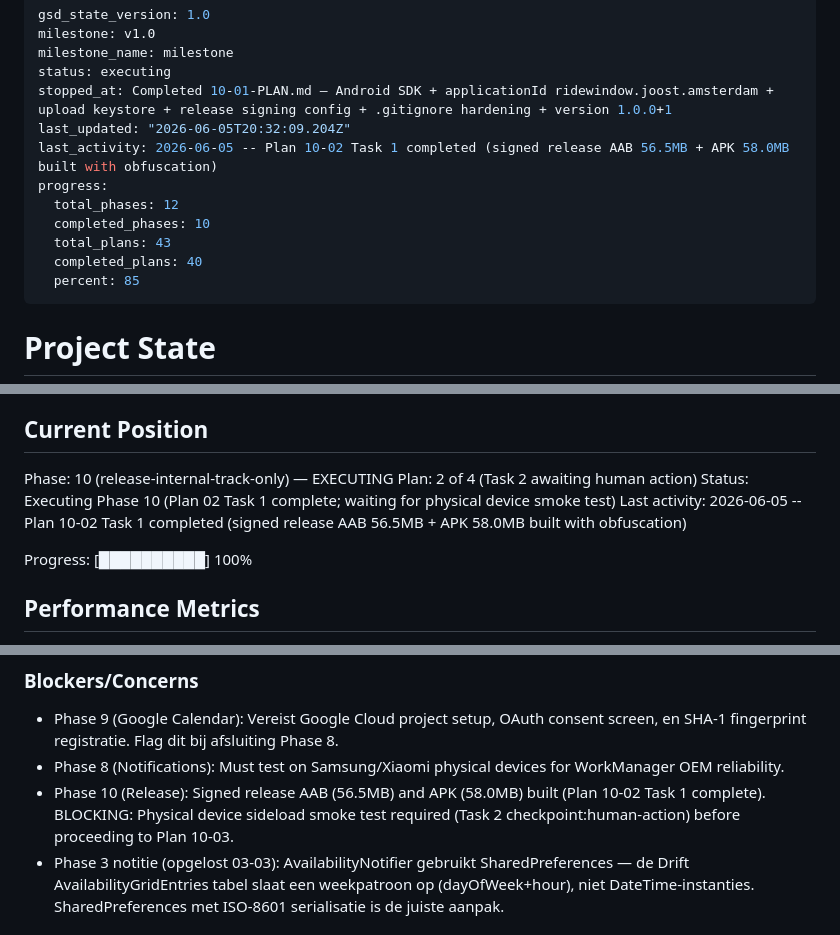
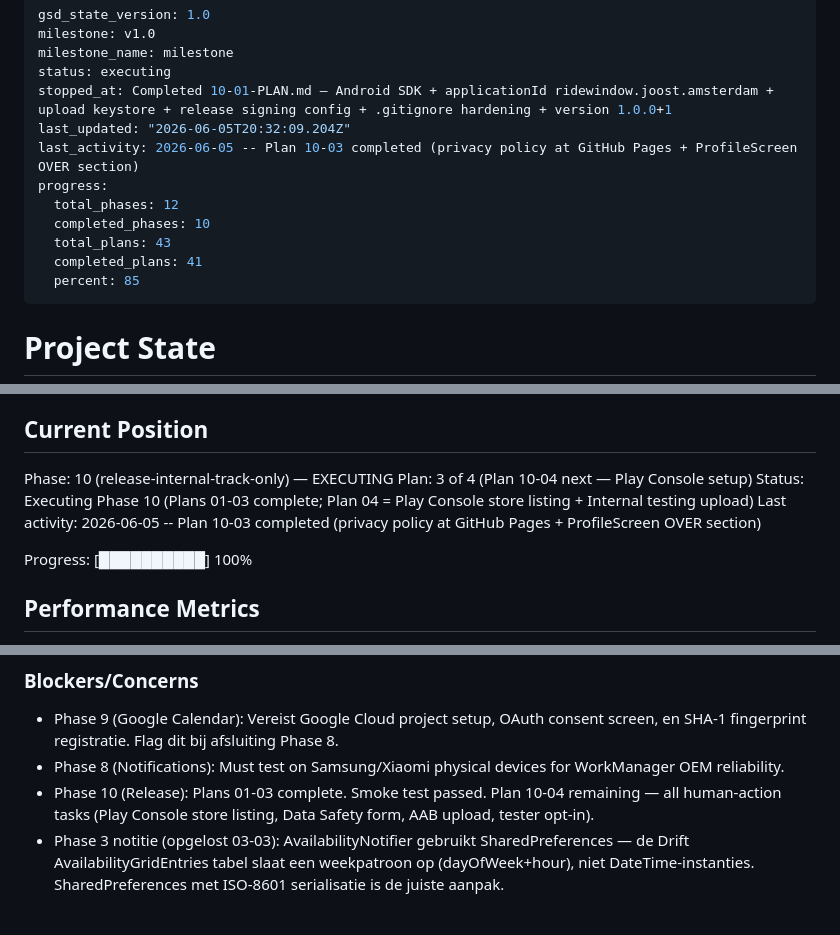
Before and after one commit to joostmouw/ridewindow, a Markdown page: .planning/STATE.md, 3 parts joined by grey strips. Rendered like a GitHub page.

Commit message:
docs(10-03): add SUMMARY.md and update tracking — plan 10-03 complete
Privacy policy live at GitHub Pages, ProfileScreen OVER section added.
3/4 Phase 10 plans complete; Plan 10-04 (Play Console) remaining.

Co-Authored-By: Claude Opus 4.6 <noreply@anthropic.com>

```diff
--- a/.planning/STATE.md
+++ b/.planning/STATE.md
@@ -5,12 +5,12 @@ milestone_name: milestone
 status: executing
 stopped_at: Completed 10-01-PLAN.md — Android SDK + applicationId ridewindow.joost.amsterdam + upload keystore + release signing config + .gitignore hardening + version 1.0.0+1
 last_updated: "2026-06-05T20:32:09.204Z"
-last_activity: 2026-06-05 -- Plan 10-02 Task 1 completed (signed release AAB 56.5MB + APK 58.0MB built with obfuscation)
+last_activity: 2026-06-05 -- Plan 10-03 completed (privacy policy at GitHub Pages + ProfileScreen OVER section)
 progress:
   total_phases: 12
   completed_phases: 10
   total_plans: 43
-  completed_plans: 40
+  completed_plans: 41
   percent: 85
 ---
 
@@ -26,9 +26,9 @@ See: .planning/PROJECT.md (updated 2026-06-01)
 ## Current Position
 
 Phase: 10 (release-internal-track-only) — EXECUTING
-Plan: 2 of 4 (Task 2 awaiting human action)
-Status: Executing Phase 10 (Plan 02 Task 1 complete; waiting for physical device smoke test)
-Last activity: 2026-06-05 -- Plan 10-02 Task 1 completed (signed release AAB 56.5MB + APK 58.0MB built with obfuscation)
+Plan: 3 of 4 (Plan 10-04 next — Play Console setup)
+Status: Executing Phase 10 (Plans 01-03 complete; Plan 04 = Play Console store listing + Internal testing upload)
+Last activity: 2026-06-05 -- Plan 10-03 completed (privacy policy at GitHub Pages + ProfileScreen OVER section)
 
 Progress: [██████████] 100%
 
@@ -170,7 +170,7 @@ Recente beslissingen die het huidige werk beinvloeden:
 
 - Phase 9 (Google Calendar): Vereist Google Cloud project setup, OAuth consent screen, en SHA-1 fingerprint registratie. Flag dit bij afsluiting Phase 8.
 - Phase 8 (Notifications): Must test on Samsung/Xiaomi physical devices for WorkManager OEM reliability.
-- Phase 10 (Release): Signed release AAB (56.5MB) and APK (58.0MB) built (Plan 10-02 Task 1 complete). BLOCKING: Physical device sideload smoke test required (Task 2 checkpoint:human-action) before proceeding to Plan 10-03.
+- Phase 10 (Release): Plans 01-03 complete. Smoke test passed. Plan 10-04 remaining — all human-action tasks (Play Console store listing, Data Safety form, AAB upload, tester opt-in).
 - Phase 3 notitie (opgelost 03-03): AvailabilityNotifier gebruikt SharedPreferences — de Drift AvailabilityGridEntries tabel slaat een weekpatroon op (dayOfWeek+hour), niet DateTime-instanties. SharedPreferences met ISO-8601 serialisatie is de juiste aanpak.
 
 ## Deferred Items
```
Also changed, not shown: .planning/ROADMAP.md (+2 -2 lines), 1 other file.
